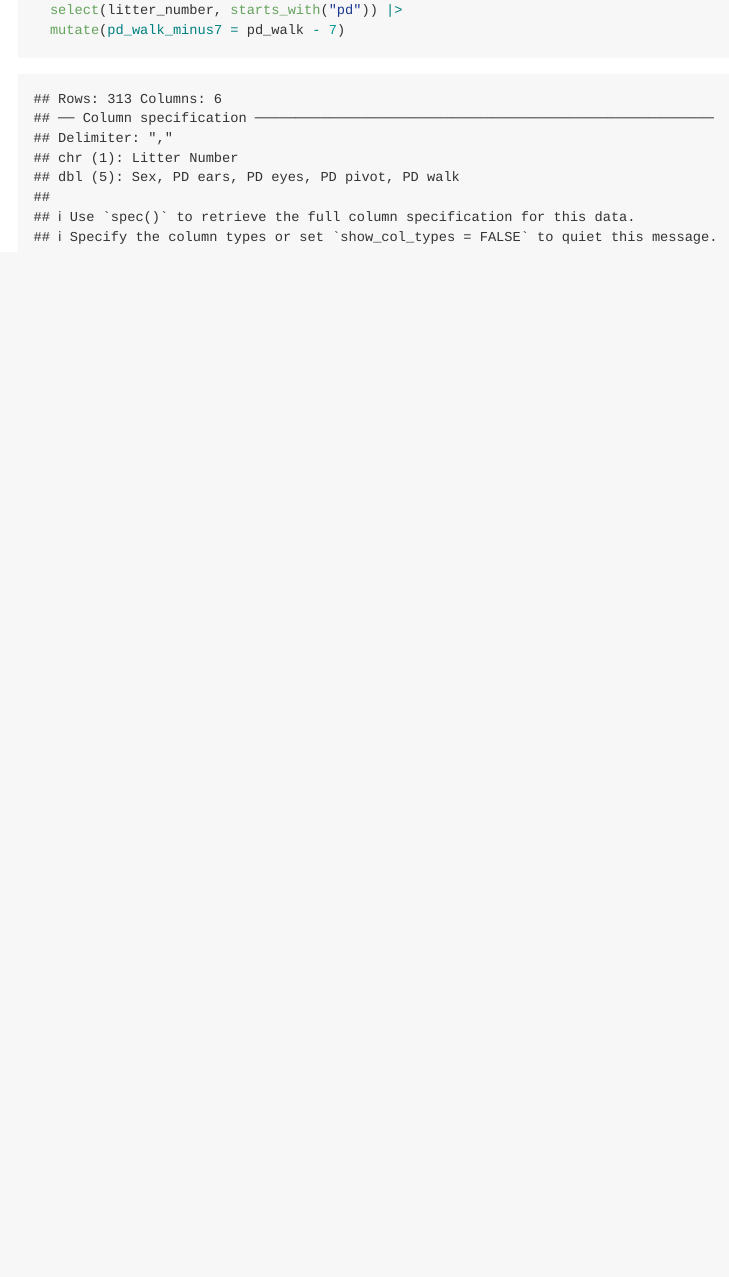
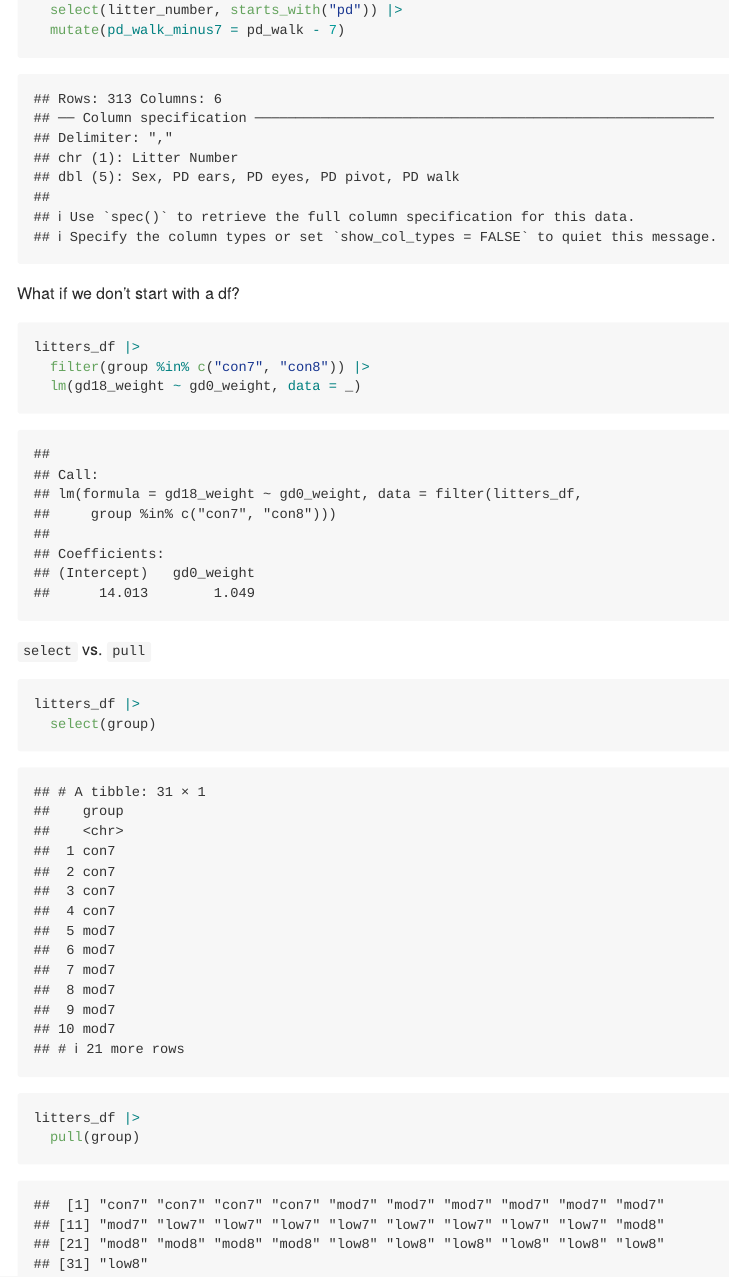
Before and after one commit to tpslam/data_wrangling_i, an R Markdown document (02_data_manipulation.Rmd): the page in a window 1100 px wide, from 13530 px down. The pictures show the output file 02_data_manipulation.md that the author committed with the source, drawn offline in the style of GitHub.

Commit message:
pulling data

````diff
--- a/02_data_manipulation.Rmd
+++ b/02_data_manipulation.Rmd
@@ -160,3 +160,21 @@ pups_df =
   select(litter_number, starts_with("pd")) |>
   mutate(pd_walk_minus7 = pd_walk - 7)
 ```
+
+What if we don't start with a df?
+
+```{r}
+litters_df |>
+  filter(group %in% c("con7", "con8")) |>
+  lm(gd18_weight ~ gd0_weight, data = _)
+```
+
+`select` vs. `pull`
+
+```{r}
+litters_df |>
+  select(group)
+
+litters_df |>
+  pull(group)
+```
````
Also changed, not shown: 02_data_manipulation.md.
